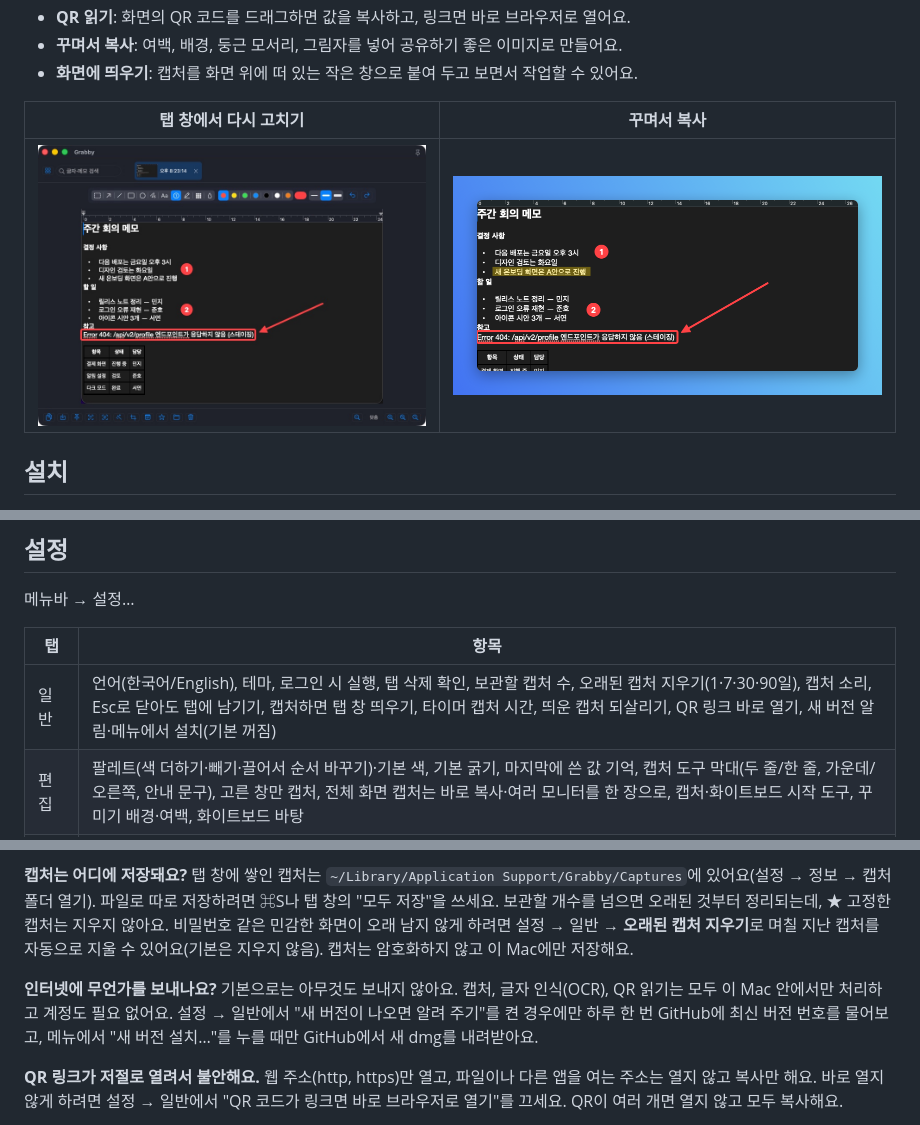
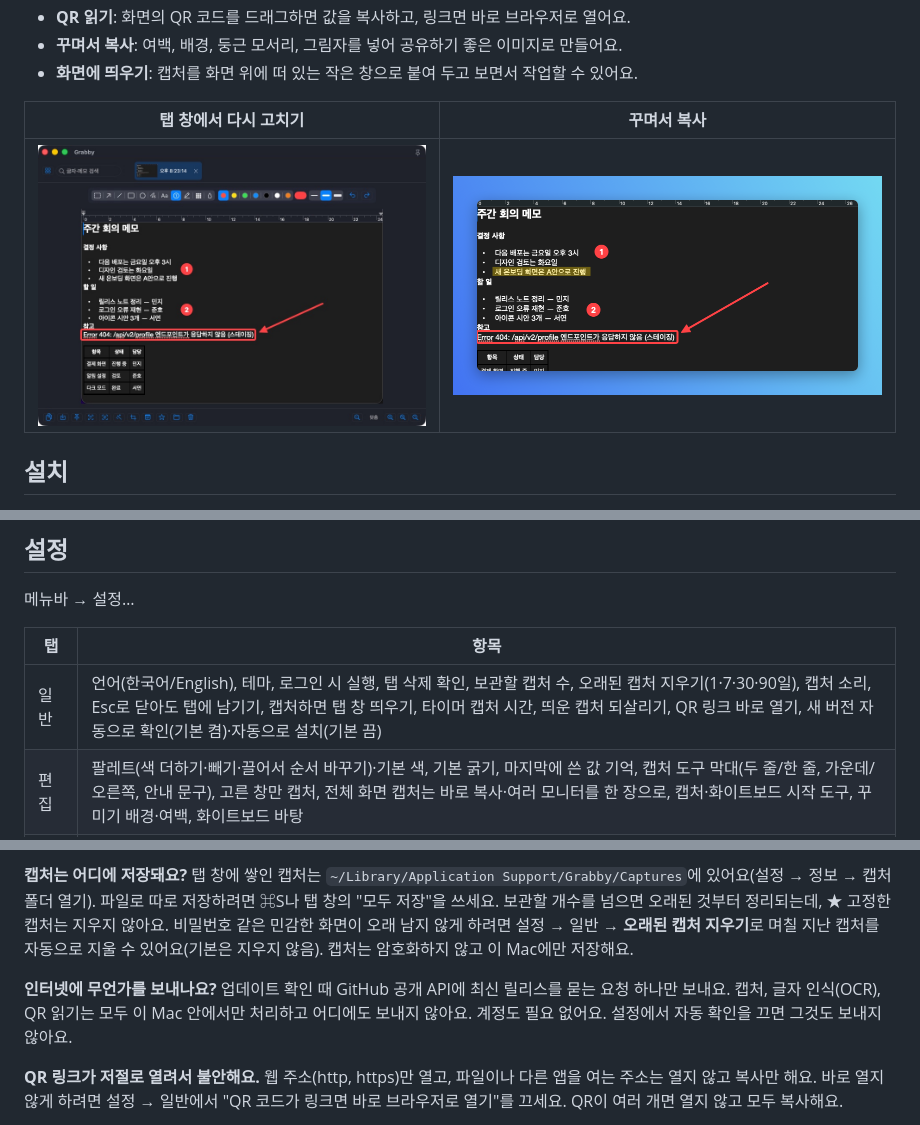
Before and after one commit to eddieee-git/mac-app-grabby, a Markdown page: README.md, 3 parts joined by grey strips. Rendered like a GitHub page.

```diff
--- a/README.md
+++ b/README.md
@@ -29,7 +29,7 @@
 
 | 탭 창에서 다시 고치기 | 꾸며서 복사 |
 |---|---|
-| ![탭 창](docs/screenshots/library.jpg) | ![꾸며서 복사](docs/screenshots/beautify.png) |
+| ![탭 창](docs/images/library.jpg) | ![꾸며서 복사](docs/images/beautify.png) |
 
 ## 설치
 
@@ -130,7 +130,7 @@
 
 | 탭 | 항목 |
 |---|---|
-| 일반 | 언어(한국어/English), 테마, 로그인 시 실행, 탭 삭제 확인, 보관할 캡처 수, 오래된 캡처 지우기(1·7·30·90일), 캡처 소리, Esc로 닫아도 탭에 남기기, 캡처하면 탭 창 띄우기, 타이머 캡처 시간, 띄운 캡처 되살리기, QR 링크 바로 열기, 새 버전 알림·메뉴에서 설치(기본 꺼짐) |
+| 일반 | 언어(한국어/English), 테마, 로그인 시 실행, 탭 삭제 확인, 보관할 캡처 수, 오래된 캡처 지우기(1·7·30·90일), 캡처 소리, Esc로 닫아도 탭에 남기기, 캡처하면 탭 창 띄우기, 타이머 캡처 시간, 띄운 캡처 되살리기, QR 링크 바로 열기, 새 버전 자동으로 확인(기본 켬)·자동으로 설치(기본 끔) |
 | 편집 | 팔레트(색 더하기·빼기·끌어서 순서 바꾸기)·기본 색, 기본 굵기, 마지막에 쓴 값 기억, 캡처 도구 막대(두 줄/한 줄, 가운데/오른쪽, 안내 문구), 고른 창만 캡처, 전체 화면 캡처는 바로 복사·여러 모니터를 한 장으로, 캡처·화이트보드 시작 도구, 꾸미기 배경·여백, 화이트보드 바탕 |
 | 저장 | 기본 저장 폴더, 형식(PNG/JPEG), 저장 창 없이 바로 저장, 글자 인식 검색 켜기·인식한 글자 지우기 |
 | 단축키 | 전역 단축키 바꾸기, ⌃⌘ 키로 한 번에 바꾸기, 다른 캡처 앱·macOS 스크린샷 단축키와 겹침 경고 |
@@ -148,7 +148,7 @@
 탭 창에 쌓인 캡처는 `~/Library/Application Support/Grabby/Captures`에 있어요(설정 → 정보 → 캡처 폴더 열기). 파일로 따로 저장하려면 ⌘S나 탭 창의 "모두 저장"을 쓰세요. 보관할 개수를 넘으면 오래된 것부터 정리되는데, ★ 고정한 캡처는 지우지 않아요. 비밀번호 같은 민감한 화면이 오래 남지 않게 하려면 설정 → 일반 → **오래된 캡처 지우기**로 며칠 지난 캡처를 자동으로 지울 수 있어요(기본은 지우지 않음). 캡처는 암호화하지 않고 이 Mac에만 저장해요.
 
 **인터넷에 무언가를 보내나요?**
-기본으로는 아무것도 보내지 않아요. 캡처, 글자 인식(OCR), QR 읽기는 모두 이 Mac 안에서만 처리하고 계정도 필요 없어요. 설정 → 일반에서 "새 버전이 나오면 알려 주기"를 켠 경우에만 하루 한 번 GitHub에 최신 버전 번호를 물어보고, 메뉴에서 "새 버전 설치…"를 누를 때만 GitHub에서 새 dmg를 내려받아요.
+업데이트 확인 때 GitHub 공개 API에 최신 릴리스를 묻는 요청 하나만 보내요. 캡처, 글자 인식(OCR), QR 읽기는 모두 이 Mac 안에서만 처리하고 어디에도 보내지 않아요. 계정도 필요 없어요. 설정에서 자동 확인을 끄면 그것도 보내지 않아요.
 
 **QR 링크가 저절로 열려서 불안해요.**
 웹 주소(http, https)만 열고, 파일이나 다른 앱을 여는 주소는 열지 않고 복사만 해요. 바로 열지 않게 하려면 설정 → 일반에서 "QR 코드가 링크면 바로 브라우저로 열기"를 끄세요. QR이 여러 개면 열지 않고 모두 복사해요.
```
Also changed, not shown: other parts of README.md (+15 -4 lines), .github/ISSUE_TEMPLATE/bug.md (added, +27 -0 lines), .github/ISSUE_TEMPLATE/feature.md (added, +15 -0 lines), CLAUDE.md (+7 -4 lines), README.en.md (+18 -7 lines), SECURITY.md (added, +49 -0 lines), docs/images/beautify.png (renamed from docs/screenshots/beautify.png), docs/images/capture.jpg (renamed from docs/screenshots/capture.jpg), docs/images/icon.png (renamed from docs/icon.png), docs/images/library.jpg (renamed from docs/screenshots/library.jpg), 4 other files.
